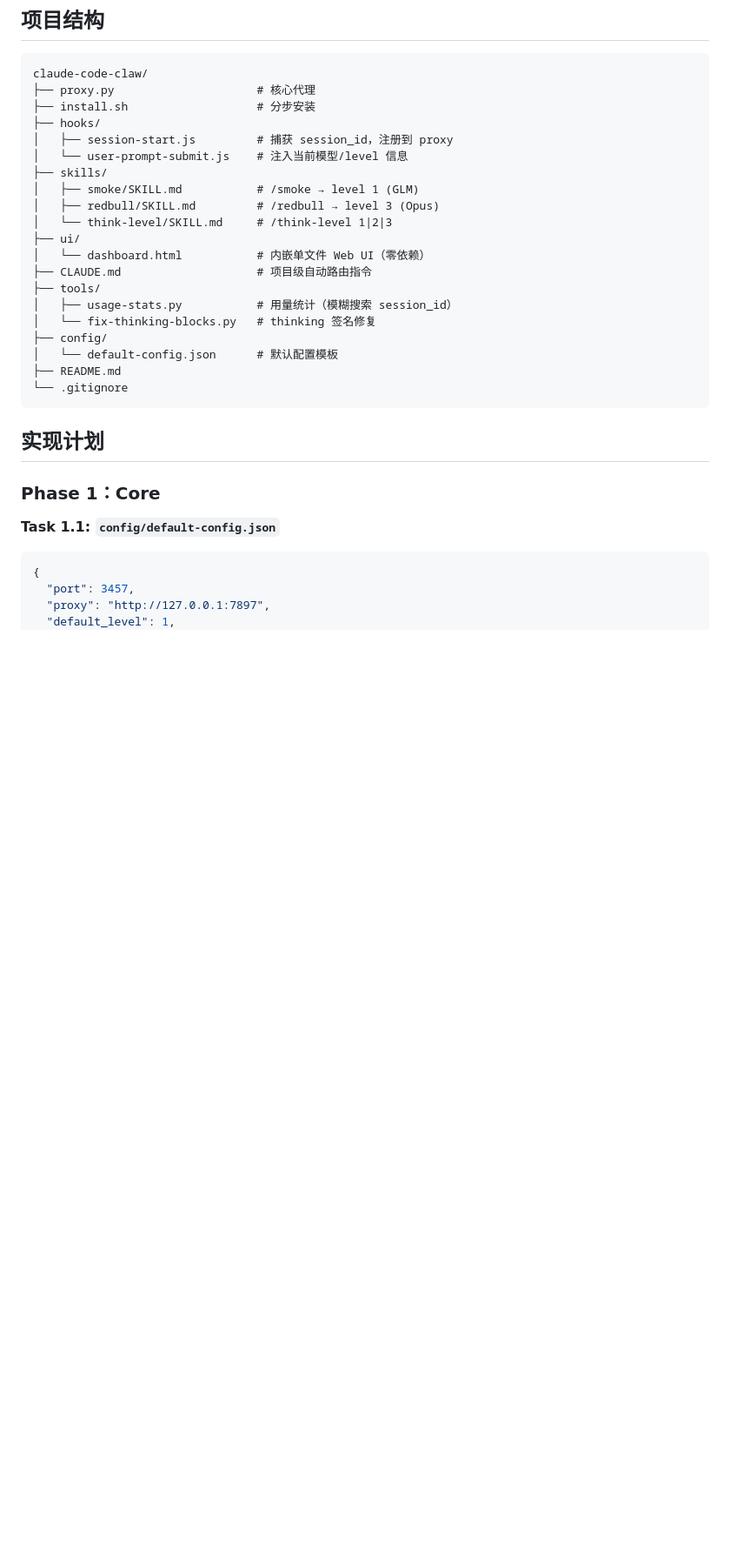
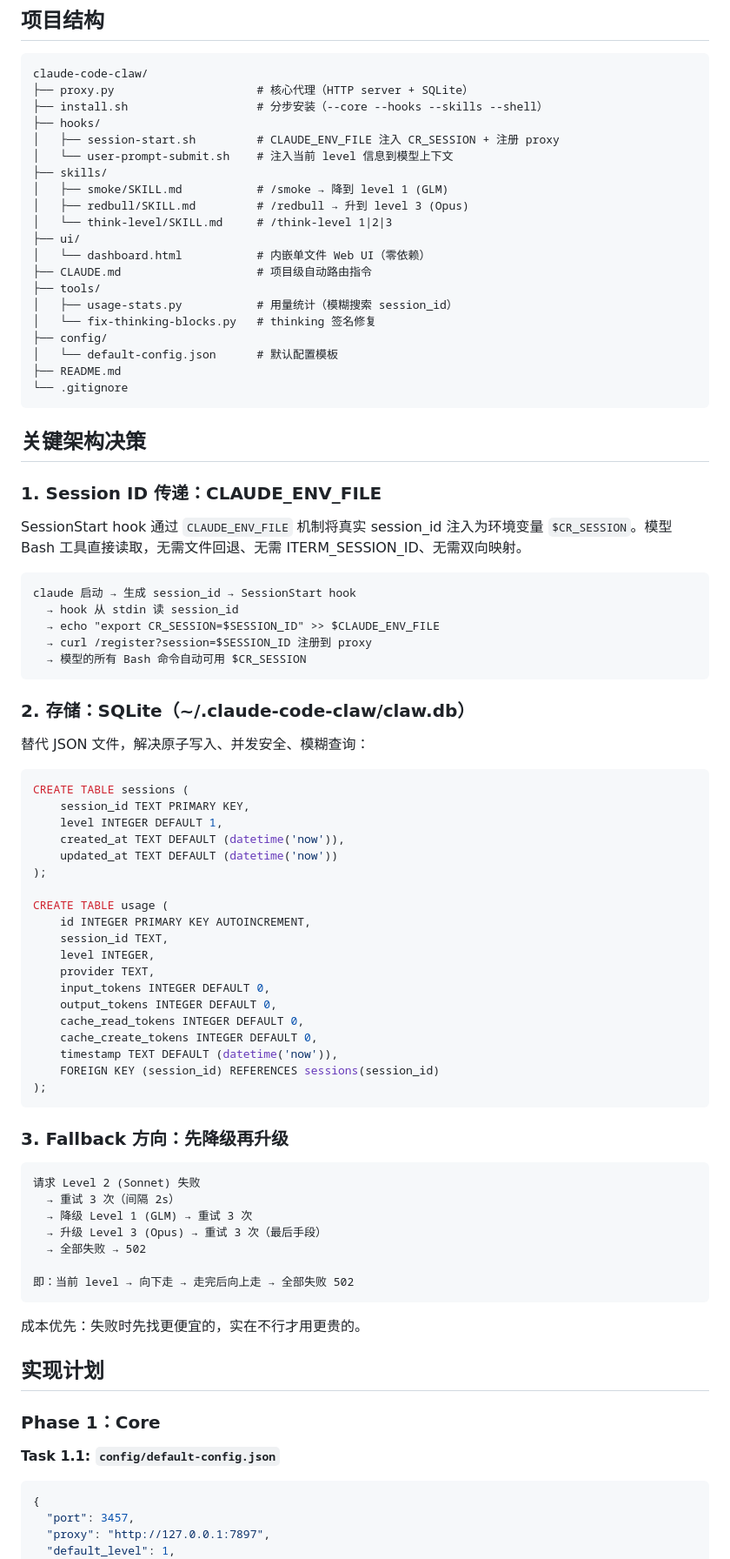
Before and after one commit to Libeny/model-steer-claude, a Markdown page: PLAN.md, the part around one of its changes. Shown at 87% size. Rendered like a GitHub page; blank space fills up the shorter version.

````diff
--- a/PLAN.md
+++ b/PLAN.md
@@ -40,14 +43,14 @@ ROUTE_LEVELS = {
 
 ```
 claude-code-claw/
-├── proxy.py                     # 核心代理
-├── install.sh                   # 分步安装
+├── proxy.py                     # 核心代理（HTTP server + SQLite）
+├── install.sh                   # 分步安装（--core --hooks --skills --shell）
 ├── hooks/
-│   ├── session-start.js         # 捕获 session_id，注册到 proxy
-│   └── user-prompt-submit.js    # 注入当前模型/level 信息
+│   ├── session-start.sh         # CLAUDE_ENV_FILE 注入 CR_SESSION + 注册 proxy
+│   └── user-prompt-submit.sh    # 注入当前 level 信息到模型上下文
 ├── skills/
-│   ├── smoke/SKILL.md           # /smoke → level 1 (GLM)
-│   ├── redbull/SKILL.md         # /redbull → level 3 (Opus)
+│   ├── smoke/SKILL.md           # /smoke → 降到 level 1 (GLM)
+│   ├── redbull/SKILL.md         # /redbull → 升到 level 3 (Opus)
 │   └── think-level/SKILL.md     # /think-level 1|2|3
 ├── ui/
 │   └── dashboard.html           # 内嵌单文件 Web UI（零依赖）
@@ -60,6 +63,60 @@ claude-code-claw/
 ├── README.md
 └── .gitignore
 ```
+
+## 关键架构决策
+
+### 1. Session ID 传递：CLAUDE_ENV_FILE
+
+SessionStart hook 通过 `CLAUDE_ENV_FILE` 机制将真实 session_id 注入为环境变量 `$CR_SESSION`。模型 Bash 工具直接读取，无需文件回退、无需 ITERM_SESSION_ID、无需双向映射。
+
+```
+claude 启动 → 生成 session_id → SessionStart hook
+  → hook 从 stdin 读 session_id
+  → echo "export CR_SESSION=$SESSION_ID" >> $CLAUDE_ENV_FILE
+  → curl /register?session=$SESSION_ID 注册到 proxy
+  → 模型的所有 Bash 命令自动可用 $CR_SESSION
+```
+
+### 2. 存储：SQLite（~/.claude-code-claw/claw.db）
+
+替代 JSON 文件，解决原子写入、并发安全、模糊查询：
+
+```sql
+CREATE TABLE sessions (
+    session_id TEXT PRIMARY KEY,
+    level INTEGER DEFAULT 1,
+    created_at TEXT DEFAULT (datetime('now')),
+    updated_at TEXT DEFAULT (datetime('now'))
+);
+
+CREATE TABLE usage (
+    id INTEGER PRIMARY KEY AUTOINCREMENT,
+    session_id TEXT,
+    level INTEGER,
+    provider TEXT,
+    input_tokens INTEGER DEFAULT 0,
+    output_tokens INTEGER DEFAULT 0,
+    cache_read_tokens INTEGER DEFAULT 0,
+    cache_create_tokens INTEGER DEFAULT 0,
+    timestamp TEXT DEFAULT (datetime('now')),
+    FOREIGN KEY (session_id) REFERENCES sessions(session_id)
+);
+```
+
+### 3. Fallback 方向：先降级再升级
+
+```
+请求 Level 2 (Sonnet) 失败
+  → 重试 3 次（间隔 2s）
+  → 降级 Level 1 (GLM) → 重试 3 次
+  → 升级 Level 3 (Opus) → 重试 3 次（最后手段）
+  → 全部失败 → 502
+
+即：当前 level → 向下走 → 走完后向上走 → 全部失败 502
+```
+
+成本优先：失败时先找更便宜的，实在不行才用更贵的。
 
 ## 实现计划
 
````
Also changed, not shown: other parts of PLAN.md (+83 -52 lines).
